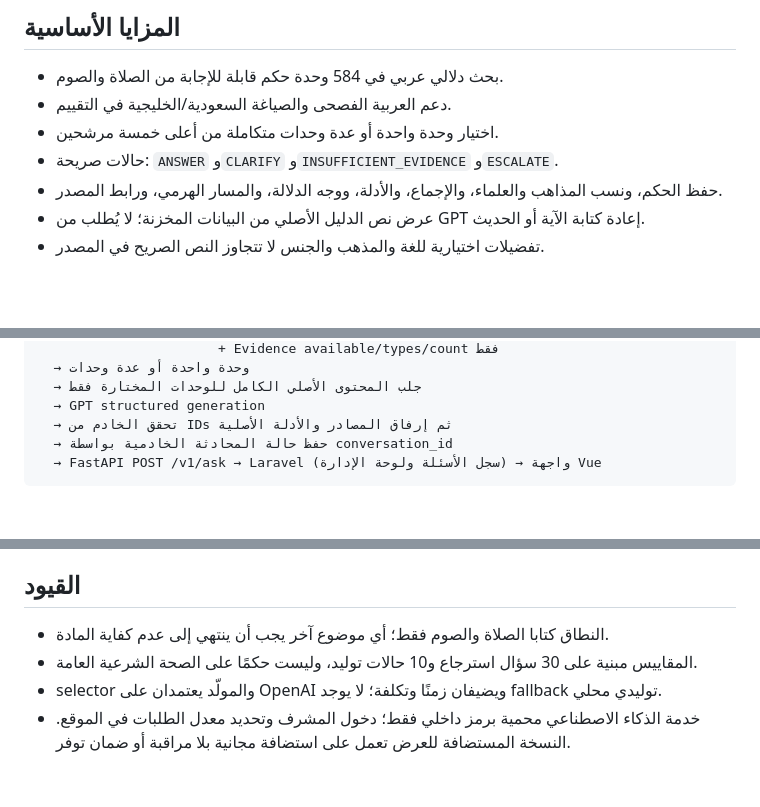
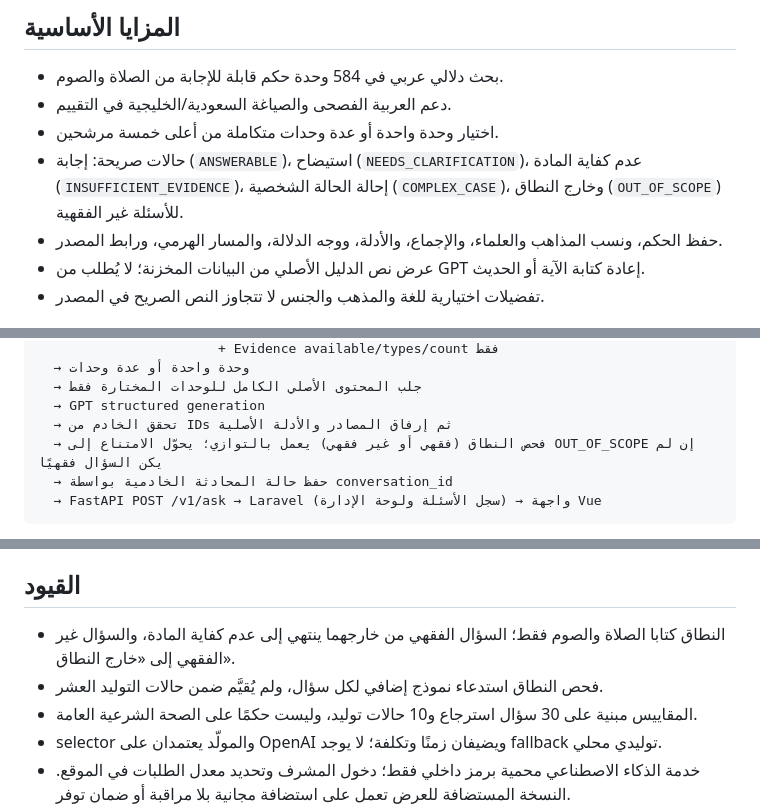
Before and after one commit to njoudae/islamiz-rag, a Markdown page: README.md, 3 parts joined by grey strips. GitHub-like rendering; blank space fills up the shorter version.

Commit message:
Describe the out-of-scope state in the README

````diff
--- a/README.md
+++ b/README.md
@@ -13,7 +13,7 @@
 - بحث دلالي عربي في 584 وحدة حكم قابلة للإجابة من الصلاة والصوم.
 - دعم العربية الفصحى والصياغة السعودية/الخليجية في التقييم.
 - اختيار وحدة واحدة أو عدة وحدات متكاملة من أعلى خمسة مرشحين.
-- حالات صريحة: `ANSWER` و`CLARIFY` و`INSUFFICIENT_EVIDENCE` و`ESCALATE`.
+- حالات صريحة: إجابة (`ANSWERABLE`)، استيضاح (`NEEDS_CLARIFICATION`)، عدم كفاية المادة (`INSUFFICIENT_EVIDENCE`)، إحالة الحالة الشخصية (`COMPLEX_CASE`)، وخارج النطاق (`OUT_OF_SCOPE`) للأسئلة غير الفقهية.
 - حفظ الحكم، ونسب المذاهب والعلماء، والإجماع، والأدلة، ووجه الدلالة، والمسار الهرمي، ورابط المصدر.
 - عرض نص الدليل الأصلي من البيانات المخزنة؛ لا يُطلب من GPT إعادة كتابة الآية أو الحديث.
 - تفضيلات اختيارية للغة والمذهب والجنس لا تتجاوز النص الصريح في المصدر.
@@ -32,6 +32,7 @@
   → جلب المحتوى الأصلي الكامل للوحدات المختارة فقط
   → GPT structured generation
   → تحقق الخادم من IDs ثم إرفاق المصادر والأدلة الأصلية
+  → فحص النطاق (فقهي أو غير فقهي) يعمل بالتوازي؛ يحوّل الامتناع إلى OUT_OF_SCOPE إن لم يكن السؤال فقهيًا
   → حفظ حالة المحادثة الخادمية بواسطة conversation_id
   → FastAPI POST /v1/ask → Laravel (سجل الأسئلة ولوحة الإدارة) → واجهة Vue
 ```
@@ -299,7 +301,8 @@ Content-Type: application/json
 
 ## القيود
 
-- النطاق كتابا الصلاة والصوم فقط؛ أي موضوع آخر يجب أن ينتهي إلى عدم كفاية المادة.
+- النطاق كتابا الصلاة والصوم فقط؛ السؤال الفقهي من خارجهما ينتهي إلى عدم كفاية المادة، والسؤال غير الفقهي إلى «خارج النطاق».
+- فحص النطاق استدعاء نموذج إضافي لكل سؤال، ولم يُقيَّم ضمن حالات التوليد العشر.
 - المقاييس مبنية على 30 سؤال استرجاع و10 حالات توليد، وليست حكمًا على الصحة الشرعية العامة.
 - selector والمولّد يعتمدان على OpenAI ويضيفان زمنًا وتكلفة؛ لا يوجد fallback توليدي محلي.
 - خدمة الذكاء الاصطناعي محمية برمز داخلي فقط؛ دخول المشرف وتحديد معدل الطلبات في الموقع. النسخة المستضافة للعرض تعمل على استضافة مجانية بلا مراقبة أو ضمان توفر.
````
Also changed, not shown: other parts of README.md (+1 -0 lines).
